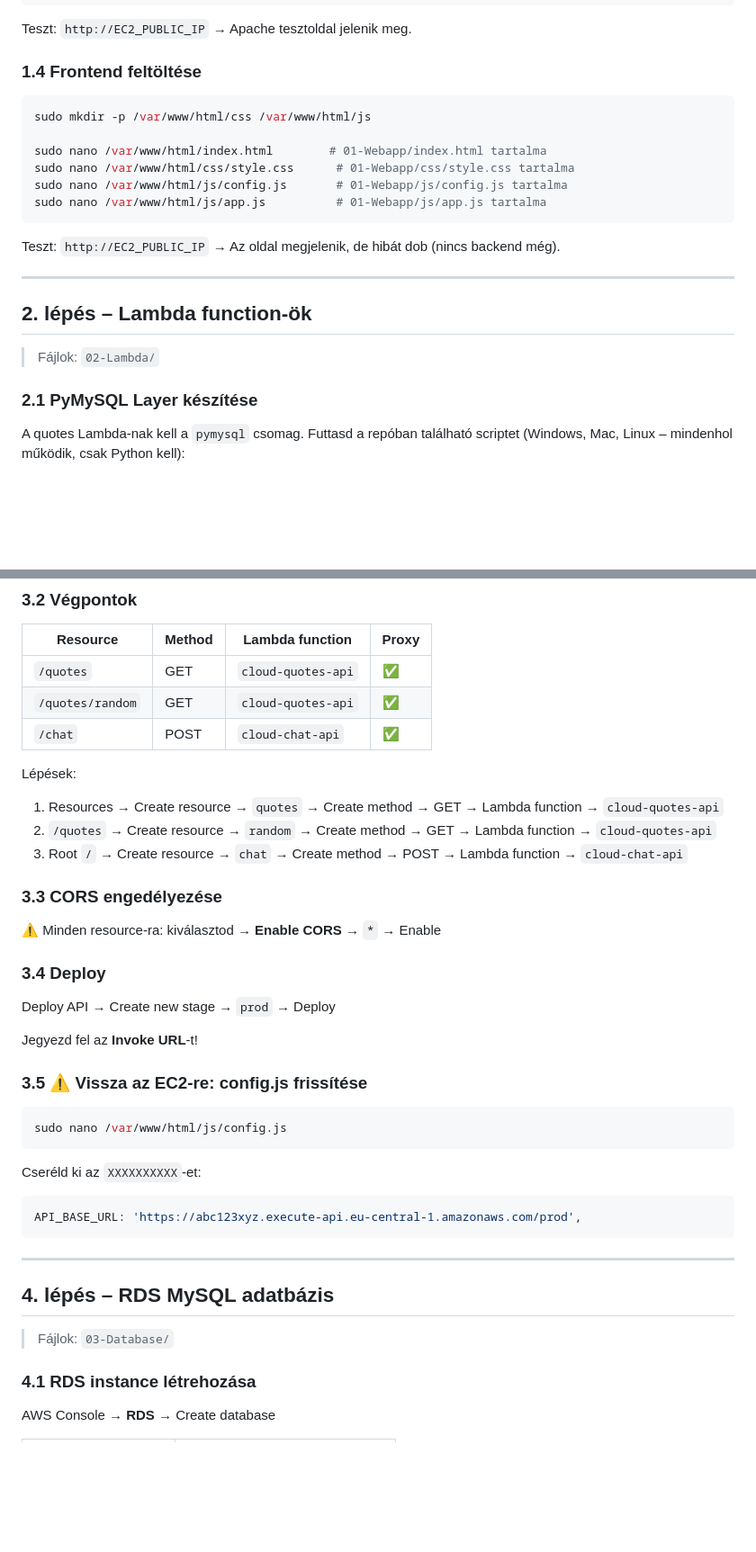
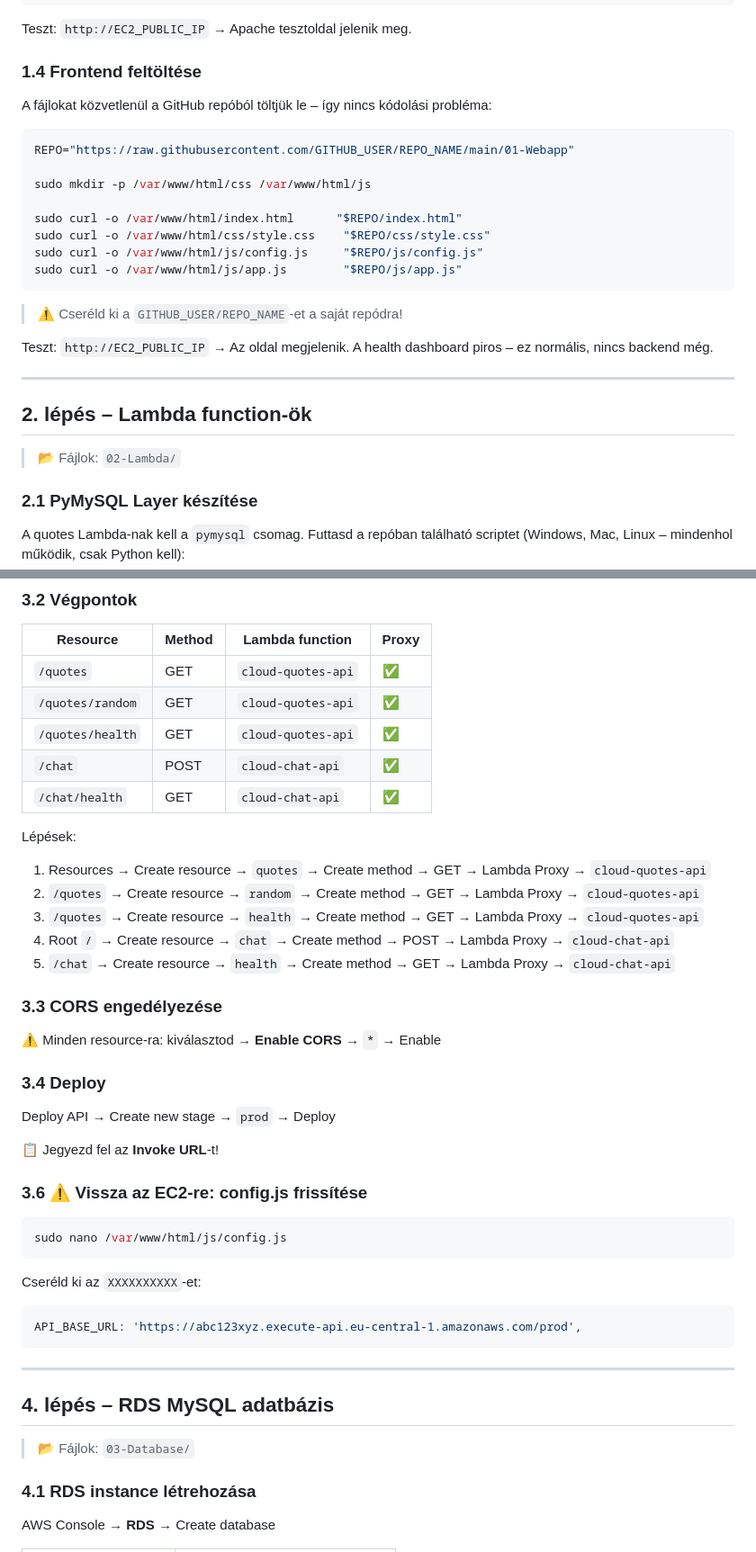
Before and after one commit to cloudsteak/trn-aws-workshop, a Markdown page: README.md, 2 parts joined by grey strips. Shown at 90% size. Rendered like a GitHub page; blank space fills up the shorter version.

Commit message:
fix: Update README for clarity and consistency, enhance architecture diagram, and add health check endpoints

````diff
--- a/README.md
+++ b/README.md
@@ -123,22 +123,28 @@ Teszt: `http://EC2_PUBLIC_IP` → Apache tesztoldal jelenik meg.
 
 ### 1.4 Frontend feltöltése
 
+A fájlokat közvetlenül a GitHub repóból töltjük le – így nincs kódolási probléma:
+
 ```bash
+REPO="https://raw.githubusercontent.com/GITHUB_USER/REPO_NAME/main/01-Webapp"
+
 sudo mkdir -p /var/www/html/css /var/www/html/js
 
-sudo nano /var/www/html/index.html        # 01-Webapp/index.html tartalma
-sudo nano /var/www/html/css/style.css      # 01-Webapp/css/style.css tartalma
-sudo nano /var/www/html/js/config.js       # 01-Webapp/js/config.js tartalma
-sudo nano /var/www/html/js/app.js          # 01-Webapp/js/app.js tartalma
+sudo curl -o /var/www/html/index.html      "$REPO/index.html"
+sudo curl -o /var/www/html/css/style.css    "$REPO/css/style.css"
+sudo curl -o /var/www/html/js/config.js     "$REPO/js/config.js"
+sudo curl -o /var/www/html/js/app.js        "$REPO/js/app.js"
 ```
 
-Teszt: `http://EC2_PUBLIC_IP` → Az oldal megjelenik, de hibát dob (nincs backend még).
+> ⚠️ Cseréld ki a `GITHUB_USER/REPO_NAME`-et a saját repódra!
+
+Teszt: `http://EC2_PUBLIC_IP` → Az oldal megjelenik. A health dashboard piros – ez normális, nincs backend még.
 
 ---
 
 ## 2. lépés – Lambda function-ök
 
-> Fájlok: `02-Lambda/`
+> 📂 Fájlok: `02-Lambda/`
 
 ### 2.1 PyMySQL Layer készítése
 
@@ -201,12 +207,16 @@ API Gateway → Create API → **REST API** → Name: `cloud-quotes`
 |----------|--------|----------------|-------|
 | `/quotes` | GET | `cloud-quotes-api` | ✅ |
 | `/quotes/random` | GET | `cloud-quotes-api` | ✅ |
+| `/quotes/health` | GET | `cloud-quotes-api` | ✅ |
 | `/chat` | POST | `cloud-chat-api` | ✅ |
+| `/chat/health` | GET | `cloud-chat-api` | ✅ |
 
 Lépések:
-1. Resources → Create resource → `quotes` → Create method → GET → Lambda function → `cloud-quotes-api`
-2. `/quotes` → Create resource → `random` → Create method → GET → Lambda function → `cloud-quotes-api`
-3. Root `/` → Create resource → `chat` → Create method → POST → Lambda function → `cloud-chat-api`
+1. Resources → Create resource → `quotes` → Create method → GET → Lambda Proxy → `cloud-quotes-api`
+2. `/quotes` → Create resource → `random` → Create method → GET → Lambda Proxy → `cloud-quotes-api`
+3. `/quotes` → Create resource → `health` → Create method → GET → Lambda Proxy → `cloud-quotes-api`
+4. Root `/` → Create resource → `chat` → Create method → POST → Lambda Proxy → `cloud-chat-api`
+5. `/chat` → Create resource → `health` → Create method → GET → Lambda Proxy → `cloud-chat-api`
 
 ### 3.3 CORS engedélyezése
 
@@ -216,9 +226,9 @@ Lépések:
 
 Deploy API → Create new stage → `prod` → Deploy
 
-Jegyezd fel az **Invoke URL**-t!
+📋 Jegyezd fel az **Invoke URL**-t!
 
-### 3.5 ⚠️ Vissza az EC2-re: config.js frissítése
+### 3.6 ⚠️ Vissza az EC2-re: config.js frissítése
 
 ```bash
 sudo nano /var/www/html/js/config.js
@@ -234,7 +244,7 @@ API_BASE_URL: 'https://abc123xyz.execute-api.eu-central-1.amazonaws.com/prod',
 
 ## 4. lépés – RDS MySQL adatbázis
 
-> Fájlok: `03-Database/`
+> 📂 Fájlok: `03-Database/`
 
 ### 4.1 RDS instance létrehozása
 
````
Also changed, not shown: other parts of README.md (+16 -16 lines).
